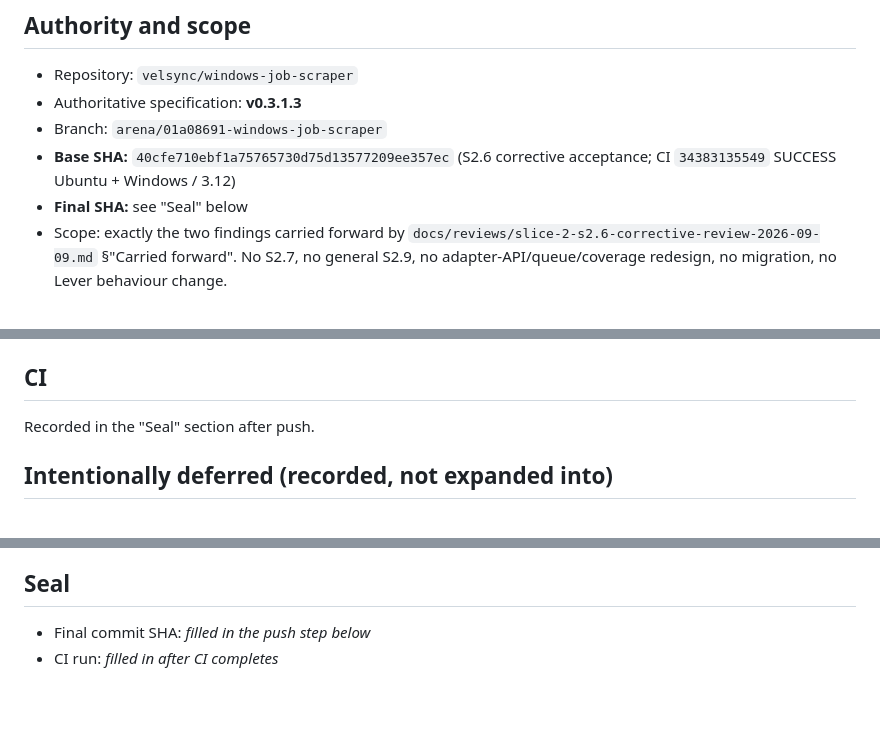
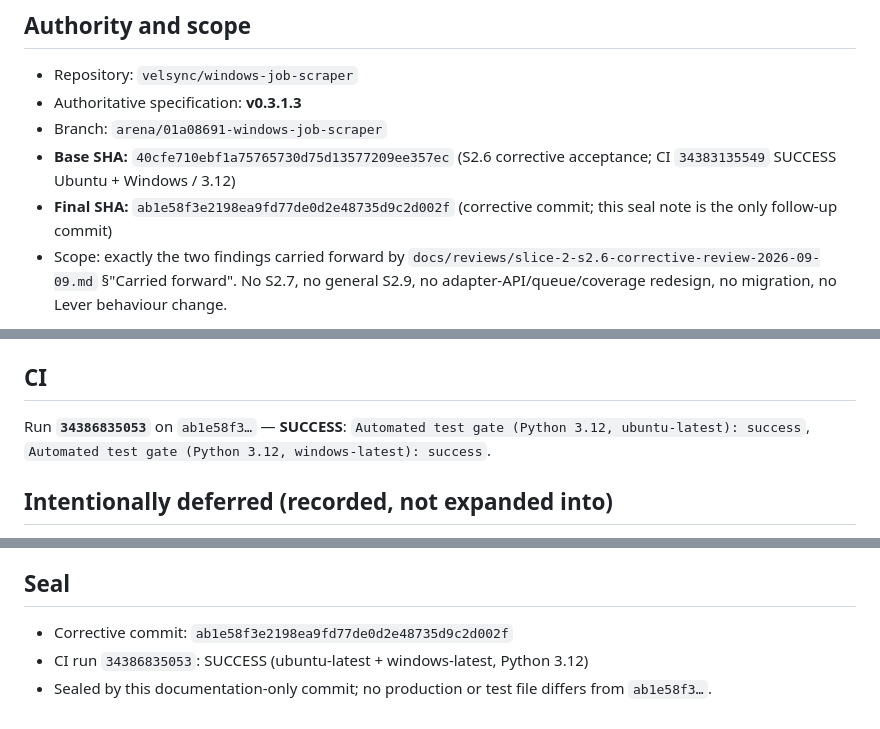
Before and after one commit to velsync/windows-job-scraper, a Markdown page: docs/reviews/slice-2-pre-s2.7-host-invariant-hardening-2026-09-09.md, 3 parts joined by grey strips. Rendered like a GitHub page.

Commit message:
docs(review): seal pre-S2.7 host invariant hardening record with final SHA ab1e58f3 and CI run 34386835053
Co-authored-by: arena-agent <297053741+arena-agent@users.noreply.github.com>

```diff
--- a/docs/reviews/slice-2-pre-s2.7-host-invariant-hardening-2026-09-09.md
+++ b/docs/reviews/slice-2-pre-s2.7-host-invariant-hardening-2026-09-09.md
@@ -13,7 +13,7 @@ S2.7 (Ashby) has not begun.**
 - Branch: `arena/01a08691-windows-job-scraper`
 - **Base SHA:** `40cfe710ebf1a75765730d75d13577209ee357ec` (S2.6 corrective
   acceptance; CI `34383135549` SUCCESS Ubuntu + Windows / 3.12)
-- **Final SHA:** see "Seal" below
+- **Final SHA:** `ab1e58f3e2198ea9fd77de0d2e48735d9c2d002f` (corrective commit; this seal note is the only follow-up commit)
 - Scope: exactly the two findings carried forward by
   `docs/reviews/slice-2-s2.6-corrective-review-2026-09-09.md` §"Carried
   forward". No S2.7, no general S2.9, no adapter-API/queue/coverage
@@ -203,7 +203,9 @@ migration; the durable mechanism is the pre-existing
 
 ## CI
 
-Recorded in the "Seal" section after push.
+Run **`34386835053`** on `ab1e58f3…` — **SUCCESS**:
+`Automated test gate (Python 3.12, ubuntu-latest): success`,
+`Automated test gate (Python 3.12, windows-latest): success`.
 
 ## Intentionally deferred (recorded, not expanded into)
 
@@ -222,5 +224,7 @@ Recorded in the "Seal" section after push.
 
 ## Seal
 
-- Final commit SHA: _filled in the push step below_
-- CI run: _filled in after CI completes_
+- Corrective commit: `ab1e58f3e2198ea9fd77de0d2e48735d9c2d002f`
+- CI run `34386835053`: SUCCESS (ubuntu-latest + windows-latest, Python 3.12)
+- Sealed by this documentation-only commit; no production or test file
+  differs from `ab1e58f3…`.
```
